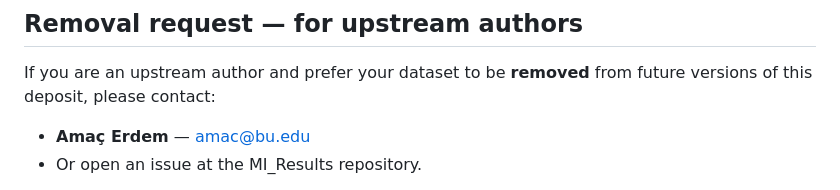
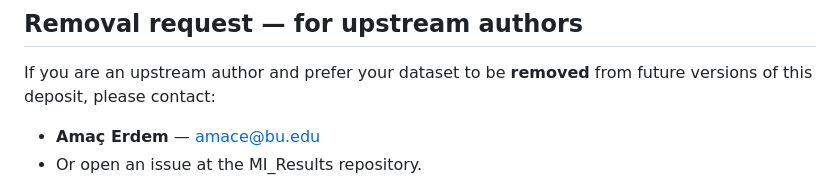
Before and after one commit to amacerdem/Musical_Intelligence_Results, a Markdown page: DATASETS_LICENSE.md, the part around the change. GitHub-like rendering.

Commit message:
Fix contact email typo: amac@bu.edu -> amace@bu.edu
The institutional email matching paper PDF + arXiv + ORCID is
amace@bu.edu (extra 'e'), not amac@bu.edu.

Co-Authored-By: Claude Opus 4.7 <noreply@anthropic.com>

```diff
--- a/DATASETS_LICENSE.md
+++ b/DATASETS_LICENSE.md
@@ -59,7 +59,7 @@ fall under the PolyForm-NC license of this archive:
 If you are an upstream author and prefer your dataset to be **removed** from
 future versions of this deposit, please contact:
 
-- **Amaç Erdem** — amac@bu.edu
+- **Amaç Erdem** — amace@bu.edu
 - Or open an issue at the MI_Results repository.
 
 Removal in the next version will be prompt and acknowledged in the version
```
